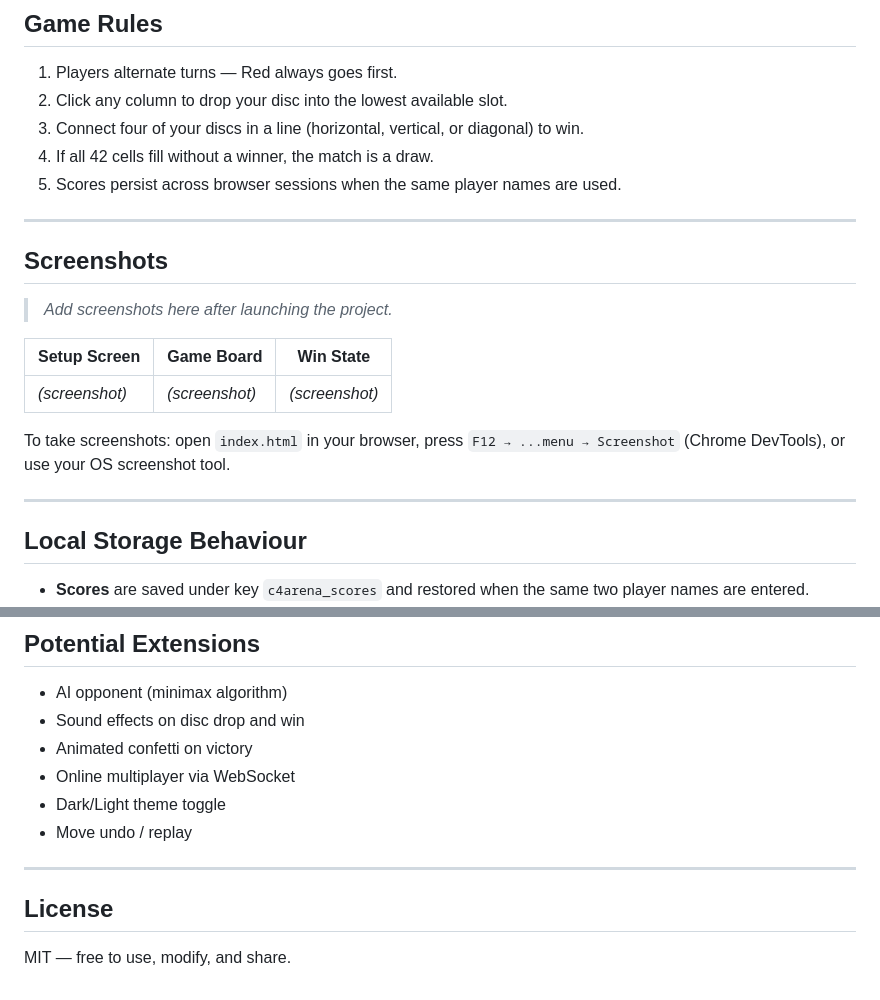
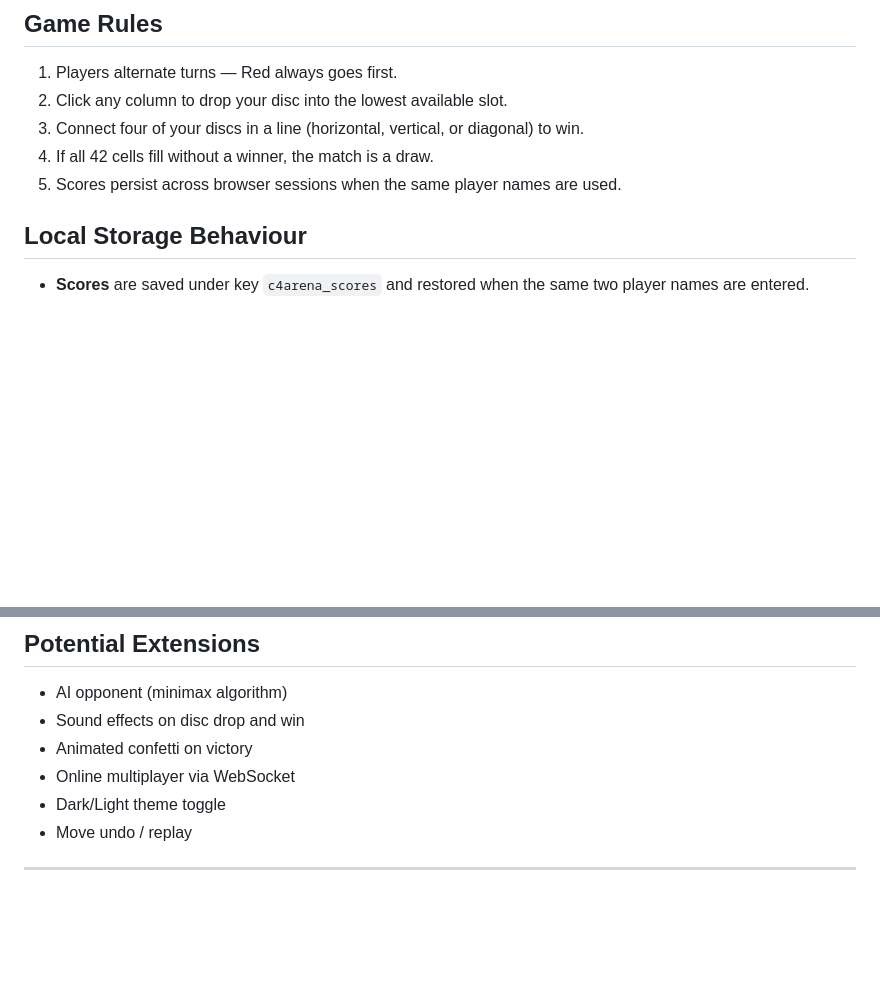
Before and after one commit to ashishsahoo18/connect-four-arena, a Markdown page: README.md, 2 parts joined by grey strips. Rendered like a GitHub page; blank space fills up the shorter version.

```diff
--- a/README.md
+++ b/README.md
@@ -89,20 +89,6 @@ No build tools, no npm install, no server required.
 4. If all 42 cells fill without a winner, the match is a draw.
 5. Scores persist across browser sessions when the same player names are used.
 
----
-
-## Screenshots
-
-> _Add screenshots here after launching the project._
-
-| Setup Screen | Game Board | Win State |
-|---|---|---|
-| _(screenshot)_ | _(screenshot)_ | _(screenshot)_ |
-
-To take screenshots: open `index.html` in your browser, press `F12 → ...menu → Screenshot` (Chrome DevTools), or use your OS screenshot tool.
-
----
-
 ## Local Storage Behaviour
 
 - **Scores** are saved under key `c4arena_scores` and restored when the same two player names are entered.
@@ -121,7 +107,3 @@ To take screenshots: open `index.html` in your browser, press `F12 → ...menu
 - Move undo / replay
 
 ---
-
-## License
-
-MIT — free to use, modify, and share.
```
